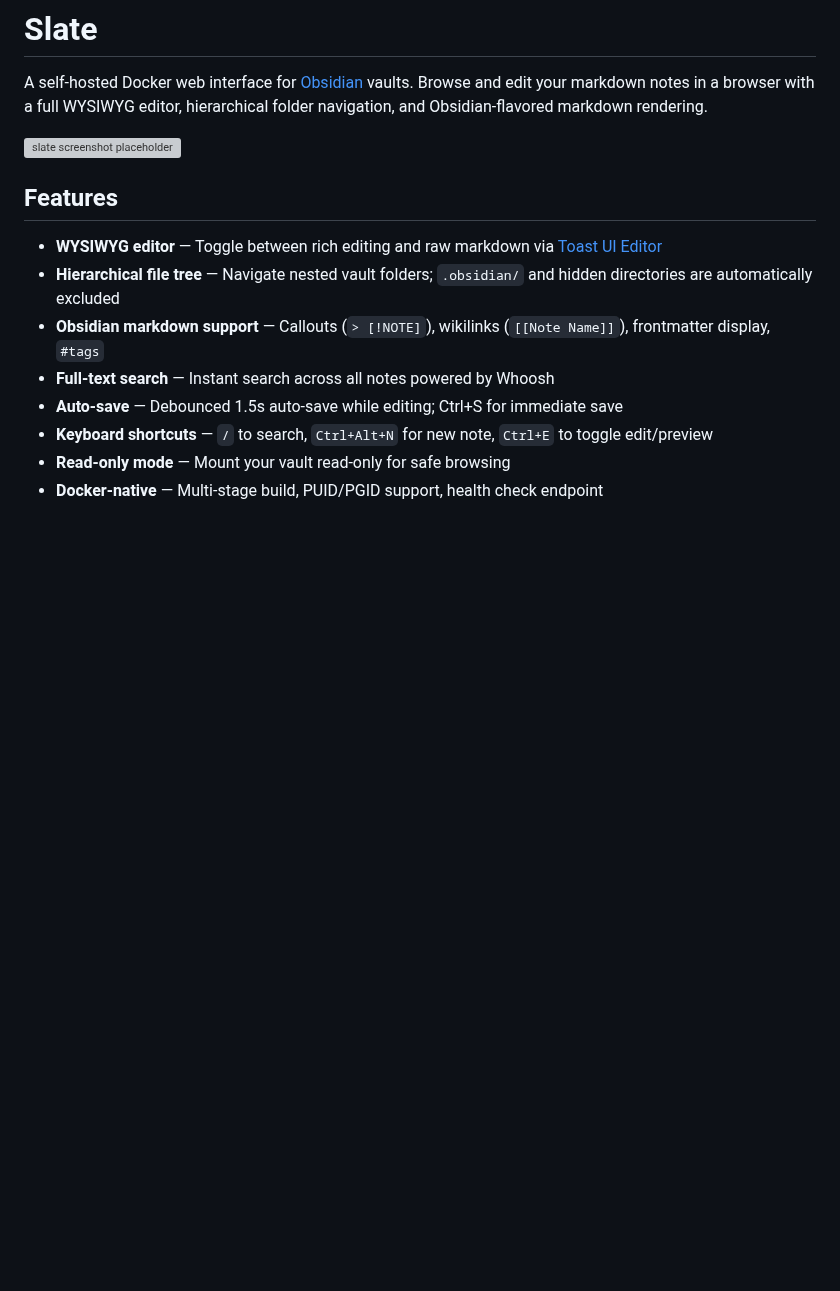
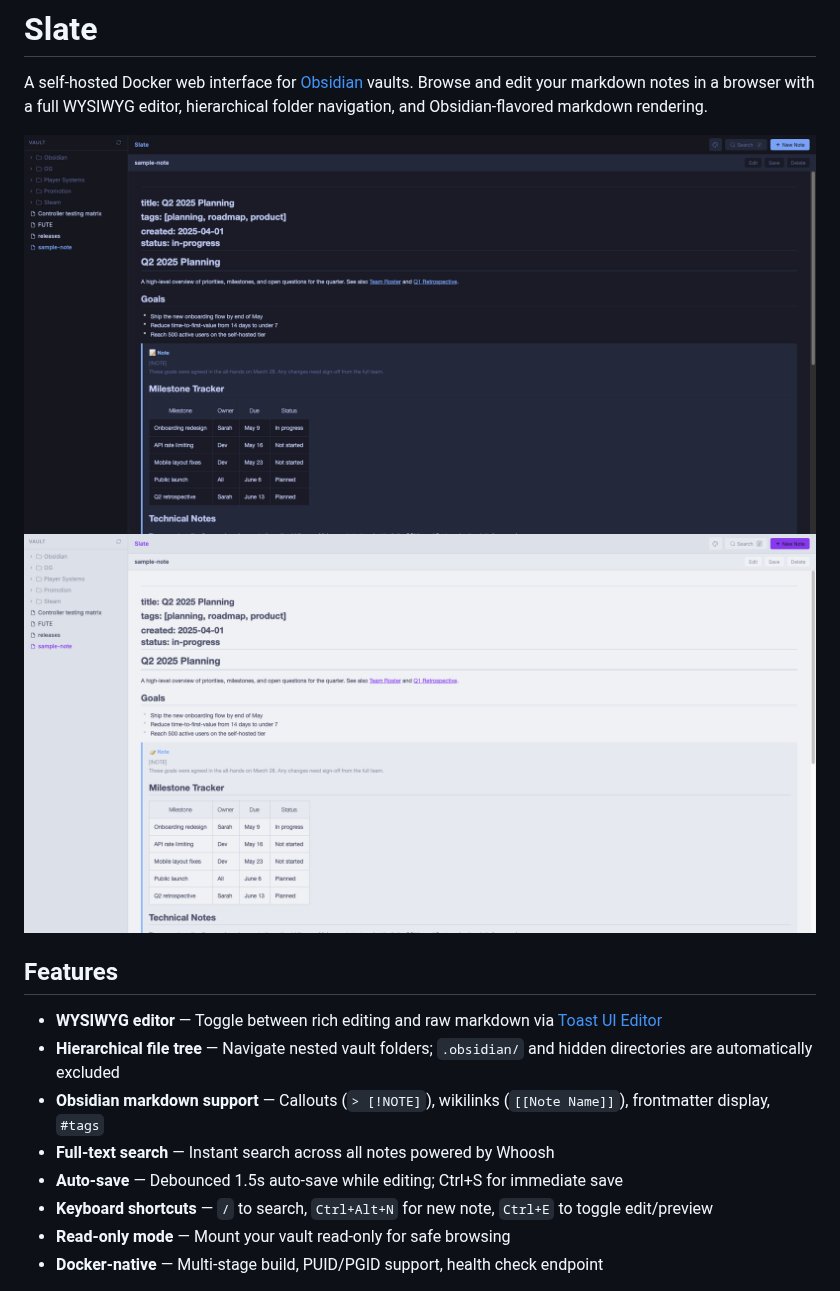
Before and after one commit to foofly/slate, a Markdown page: README.md, the part around the change. Rendered like a GitHub page; pictures changed too: docs/screenshot-dark.png (added), docs/screenshot-light.png (added); blank space fills up the shorter version; grey boxes are pictures that could not be loaded.

Commit message:
Add screenshots to README
Co-Authored-By: Claude Sonnet 4.6 <noreply@anthropic.com>

```diff
--- a/README.md
+++ b/README.md
@@ -2,7 +2,8 @@
 
 A self-hosted Docker web interface for [Obsidian](https://obsidian.md) vaults. Browse and edit your markdown notes in a browser with a full WYSIWYG editor, hierarchical folder navigation, and Obsidian-flavored markdown rendering.
 
-![slate screenshot placeholder](https://via.placeholder.com/800x450?text=Slate)
+![Slate — dark theme](docs/screenshot-dark.png)
+![Slate — light theme](docs/screenshot-light.png)
 
 ## Features
 
```
Also changed, not shown: docs/screenshot-dark2.png (added).
